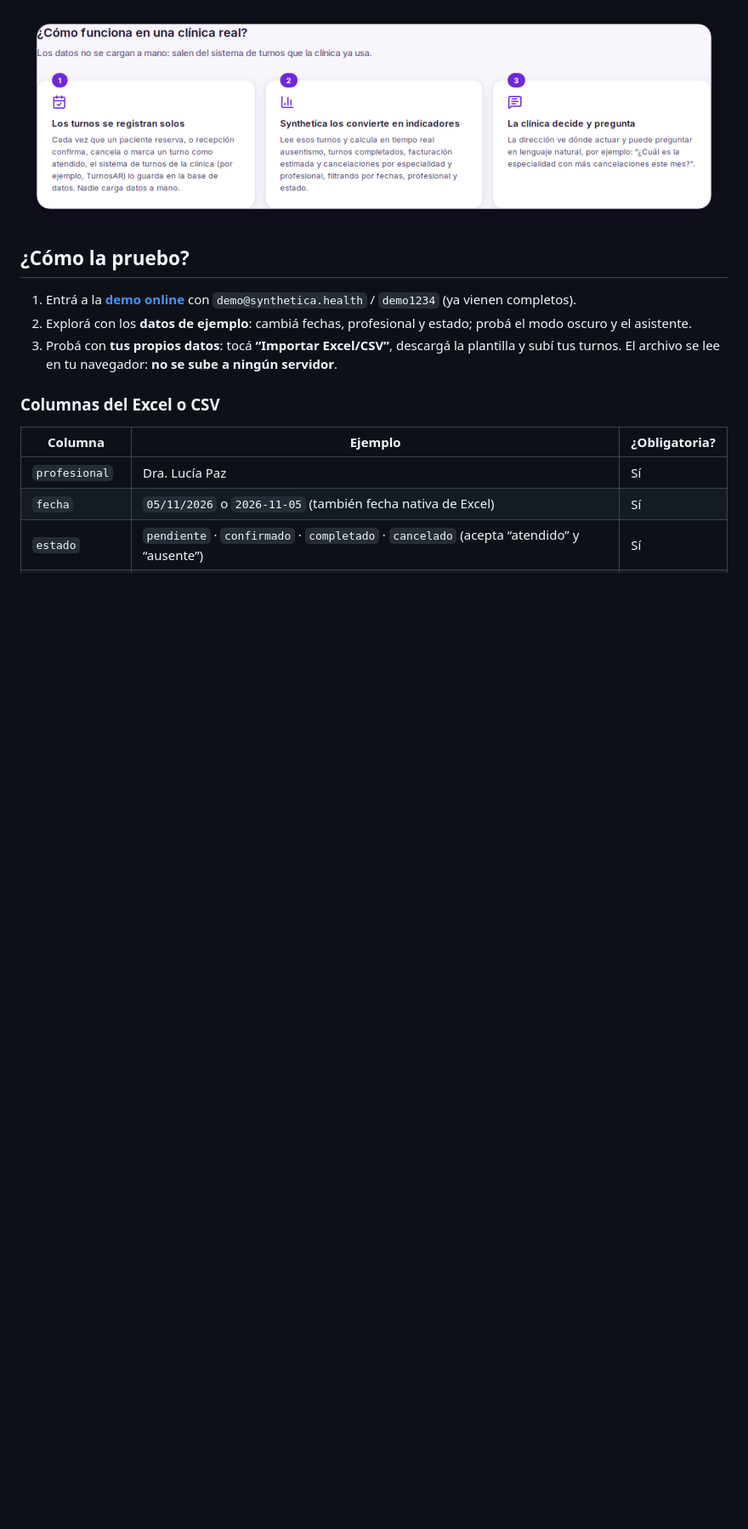
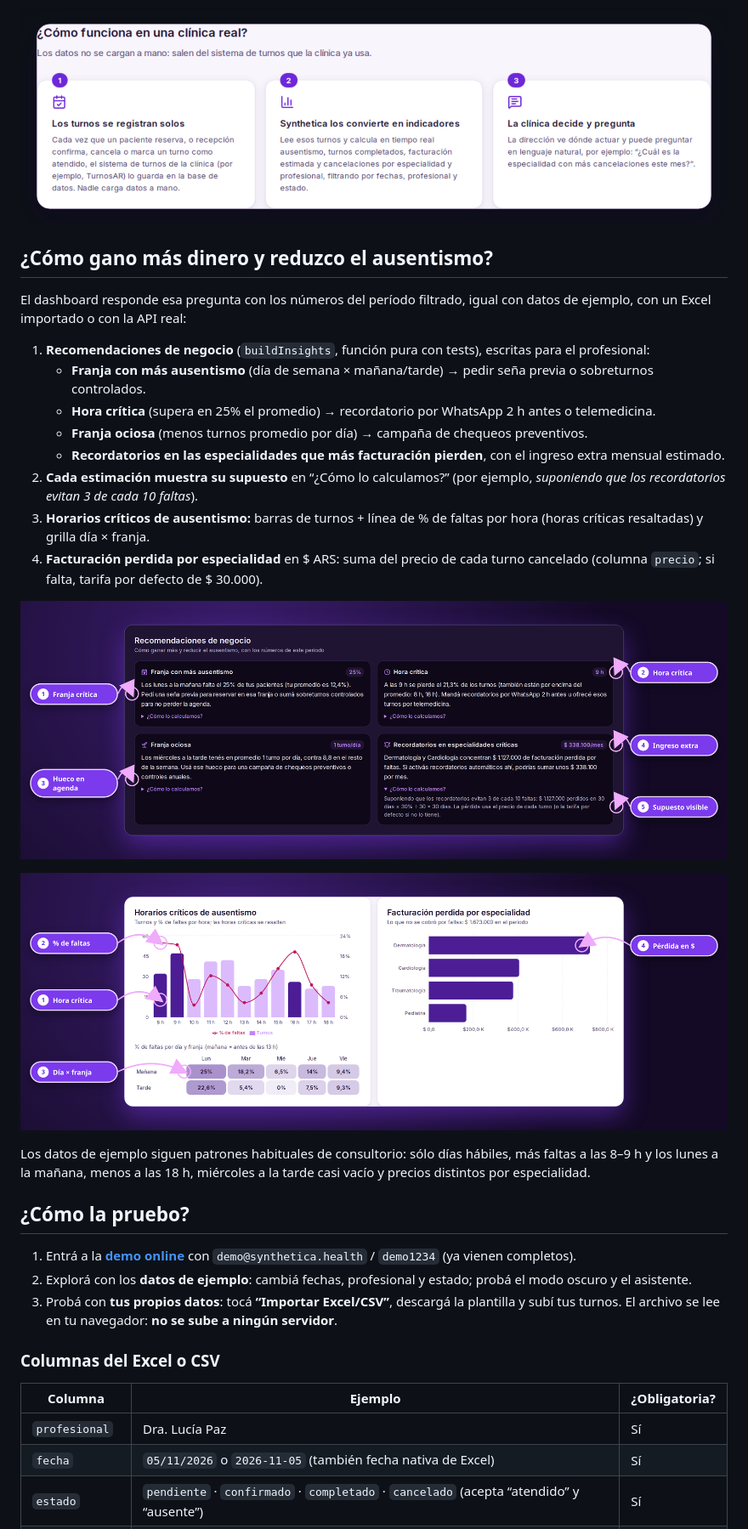
Before and after one commit to Codeginny/synthetica-health, a Markdown page: README.md, the part around one of its changes. Shown at 85% size. Rendered like a GitHub page; pictures changed too: docs/case/case-14-recomendaciones.png (added), docs/case/case-15-horarios-perdida.png (added); blank space fills up the shorter version.

```diff
--- a/README.md
+++ b/README.md
@@ -33,6 +33,25 @@ Synthetica Health **no es una herramienta para cargar turnos**: es un tablero pa
 
 ![Cómo funciona](docs/case/case-11-como-funciona.png)
 
+## ¿Cómo gano más dinero y reduzco el ausentismo?
+
+El dashboard responde esa pregunta con los números del período filtrado, igual con datos de ejemplo, con un Excel importado o con la API real:
+
+1. **Recomendaciones de negocio** (`buildInsights`, función pura con tests), escritas para el profesional:
+   - **Franja con más ausentismo** (día de semana × mañana/tarde) → pedir seña previa o sobreturnos controlados.
+   - **Hora crítica** (supera en 25% el promedio) → recordatorio por WhatsApp 2 h antes o telemedicina.
+   - **Franja ociosa** (menos turnos promedio por día) → campaña de chequeos preventivos.
+   - **Recordatorios en las especialidades que más facturación pierden**, con el ingreso extra mensual estimado.
+2. **Cada estimación muestra su supuesto** en “¿Cómo lo calculamos?” (por ejemplo, *suponiendo que los recordatorios evitan 3 de cada 10 faltas*).
+3. **Horarios críticos de ausentismo:** barras de turnos + línea de % de faltas por hora (horas críticas resaltadas) y grilla día × franja.
+4. **Facturación perdida por especialidad** en $ ARS: suma del precio de cada turno cancelado (columna `precio`; si falta, tarifa por defecto de $ 30.000).
+
+![Recomendaciones de negocio](docs/case/case-14-recomendaciones.png)
+
+![Horarios críticos y facturación perdida](docs/case/case-15-horarios-perdida.png)
+
+Los datos de ejemplo siguen patrones habituales de consultorio: sólo días hábiles, más faltas a las 8–9 h y los lunes a la mañana, menos a las 18 h, miércoles a la tarde casi vacío y precios distintos por especialidad.
+
 ## ¿Cómo la pruebo?
 
 1. Entrá a la **[demo online](https://client-five-weld-55.vercel.app)** con `demo@synthetica.health` / `demo1234` (ya vienen completos).
```
Also changed, not shown: other parts of README.md (+33 -26 lines), 1 other file.
